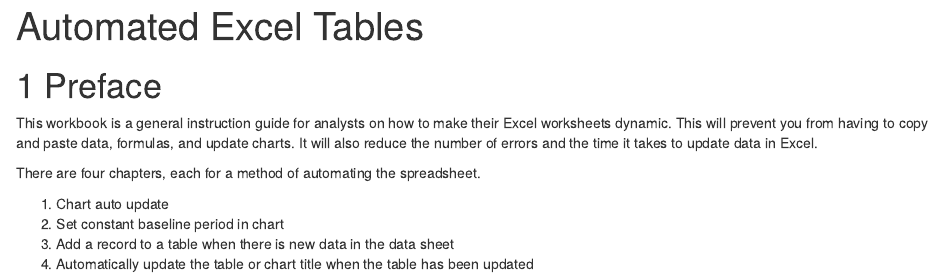
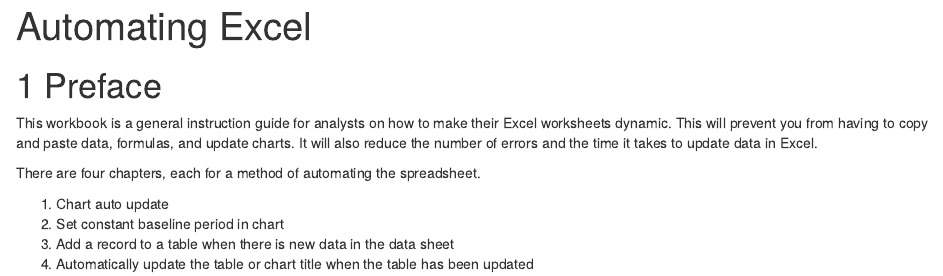
Before and after one commit to NHS-NSS-transforming-publications/automating-excel, an R Markdown document (index.Rmd): the page in a window 1100 px wide, from its top. Rendered offline with R 4.5, knitr and Pandoc, with nearby package versions; drawn as R Markdown's standard HTML page in place of the format the file asks for.

Commit message:
change title

```diff
--- a/index.Rmd
+++ b/index.Rmd
@@ -1,5 +1,5 @@
 ---
-title: "Automated Excel Tables"
+title: "Automating Excel"
 site: "bookdown::bookdown_site"
 output: bookdown::gitbook
 description: "A guide on how to create automated Excel worksheets and tables"
```
